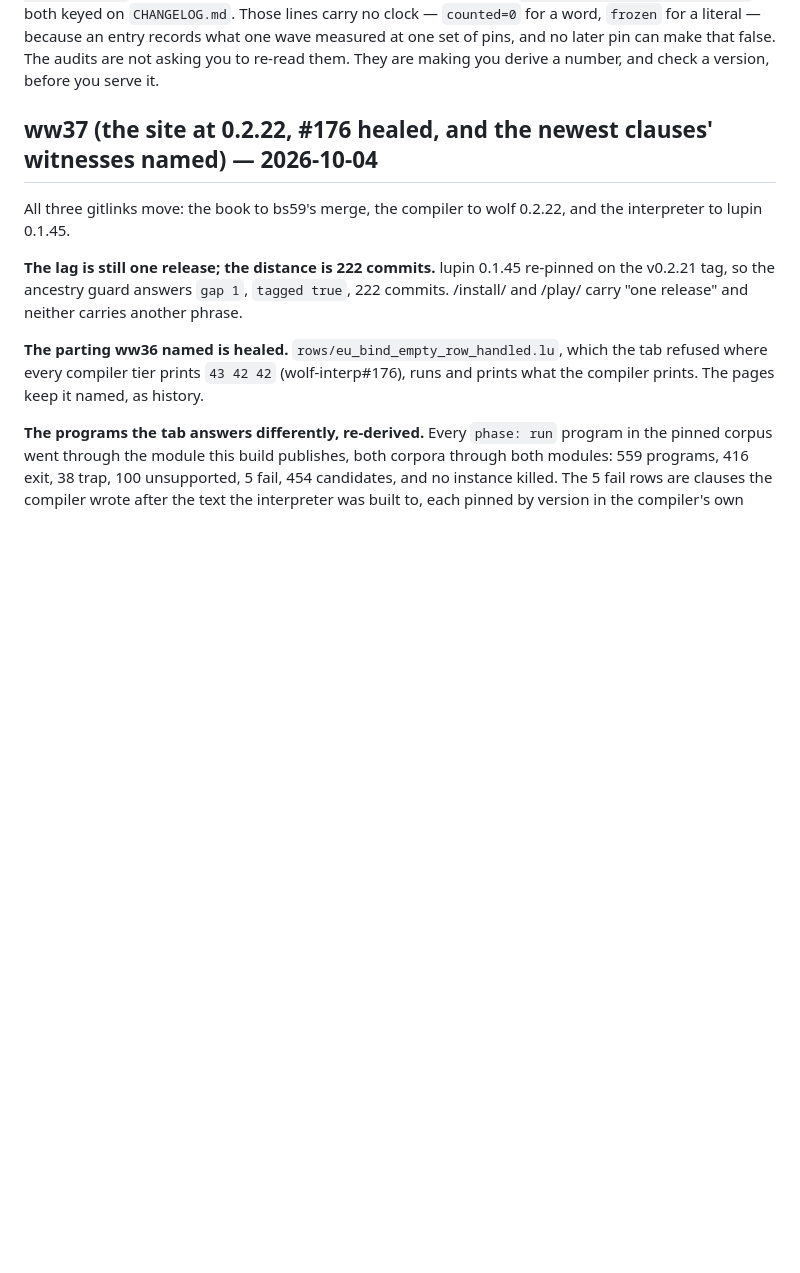
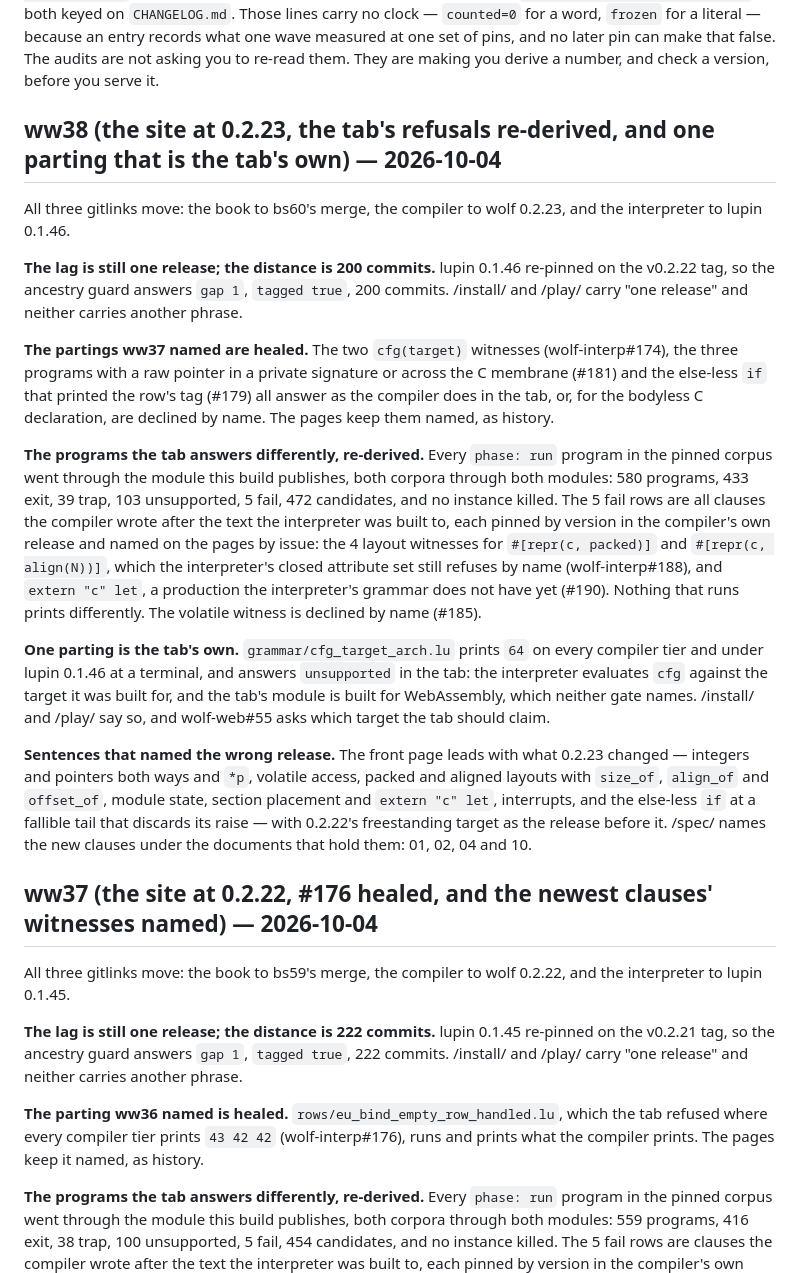
Before and after one commit to wolffe-lang/wolf-web, a Markdown page: CHANGELOG.md, the part around the change. Rendered like a GitHub page; blank space fills up the shorter version.

Commit message:
changelog: ww38 names what moved — the pins, the lag at 200 commits, #174/#179/#181 healed, the five refusals (wolf-interp#188, #190), cfg_target_arch as the tab's own parting (wolf-web#55), the census as measured

```diff
--- a/CHANGELOG.md
+++ b/CHANGELOG.md
@@ -19,6 +19,50 @@ word, `frozen` for a literal — because an entry records what one wave measured
 at one set of pins, and no later pin can make that false. The audits are not
 asking you to re-read them. They are making you derive a number, and check a
 version, before you serve it.
+
+## ww38 (the site at 0.2.23, the tab's refusals re-derived, and one parting that is the tab's own) — 2026-10-04
+
+All three gitlinks move: the book to bs60's merge, the compiler to wolf 0.2.23,
+and the interpreter to lupin 0.1.46.
+
+**The lag is still one release; the distance is 200 commits.** lupin 0.1.46
+re-pinned on the v0.2.22 tag, so the ancestry guard answers `gap 1`,
+`tagged true`, 200 commits. /install/ and /play/ carry "one release" and
+neither carries another phrase.
+
+**The partings ww37 named are healed.** The two `cfg(target)` witnesses
+(wolf-interp#174), the three programs with a raw pointer in a private
+signature or across the C membrane (#181) and the else-less `if` that
+printed the row's tag (#179) all answer as the compiler does in the tab, or,
+for the bodyless C declaration, are declined by name. The pages keep them
+named, as history.
+
+**The programs the tab answers differently, re-derived.** Every `phase: run`
+program in the pinned corpus went through the module this build publishes,
+both corpora through both modules: 580 programs, 433 exit, 39 trap, 103
+unsupported, 5 fail, 472 candidates, and no instance killed. The 5 fail rows
+are all clauses the compiler wrote after the text the interpreter was built
+to, each pinned by version in the compiler's own release and named on the
+pages by issue: the 4 layout witnesses for `#[repr(c, packed)]` and
+`#[repr(c, align(N))]`, which the interpreter's closed attribute set still
+refuses by name (wolf-interp#188), and `extern "c" let`, a production the
+interpreter's grammar does not have yet (#190). Nothing that runs prints
+differently. The volatile witness is declined by name (#185).
+
+**One parting is the tab's own.** `grammar/cfg_target_arch.lu` prints `64` on
+every compiler tier and under lupin 0.1.46 at a terminal, and answers
+`unsupported` in the tab: the interpreter evaluates `cfg` against the target
+it was built for, and the tab's module is built for WebAssembly, which
+neither gate names. /install/ and /play/ say so, and wolf-web#55 asks which
+target the tab should claim.
+
+**Sentences that named the wrong release.** The front page leads with what
+0.2.23 changed — integers and pointers both ways and `*p`, volatile access,
+packed and aligned layouts with `size_of`, `align_of` and `offset_of`,
+module state, section placement and `extern "c" let`, interrupts, and the
+else-less `if` at a fallible tail that discards its raise — with 0.2.22's
+freestanding target as the release before it. /spec/ names the new clauses
+under the documents that hold them: 01, 02, 04 and 10.
 
 ## ww37 (the site at 0.2.22, #176 healed, and the newest clauses' witnesses named) — 2026-10-04
 
```
